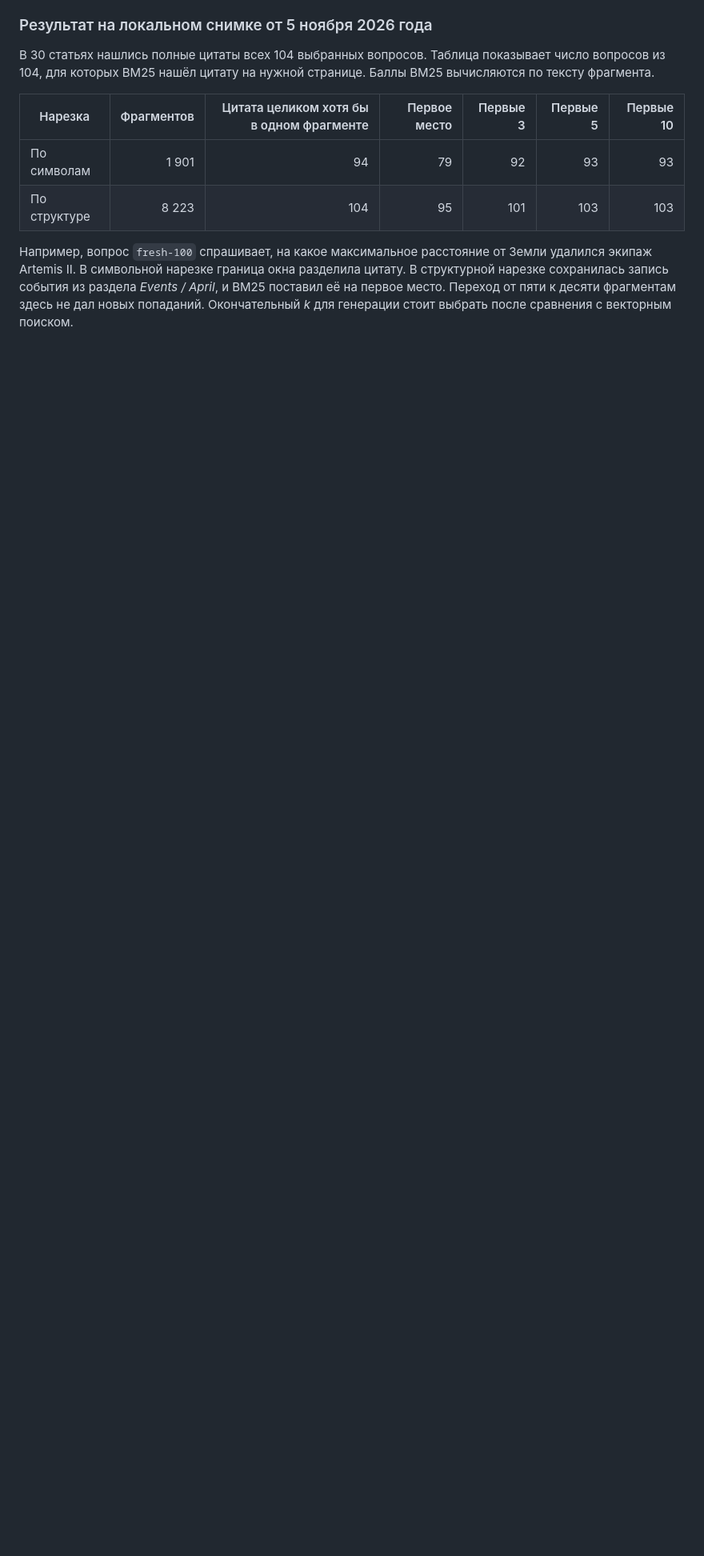
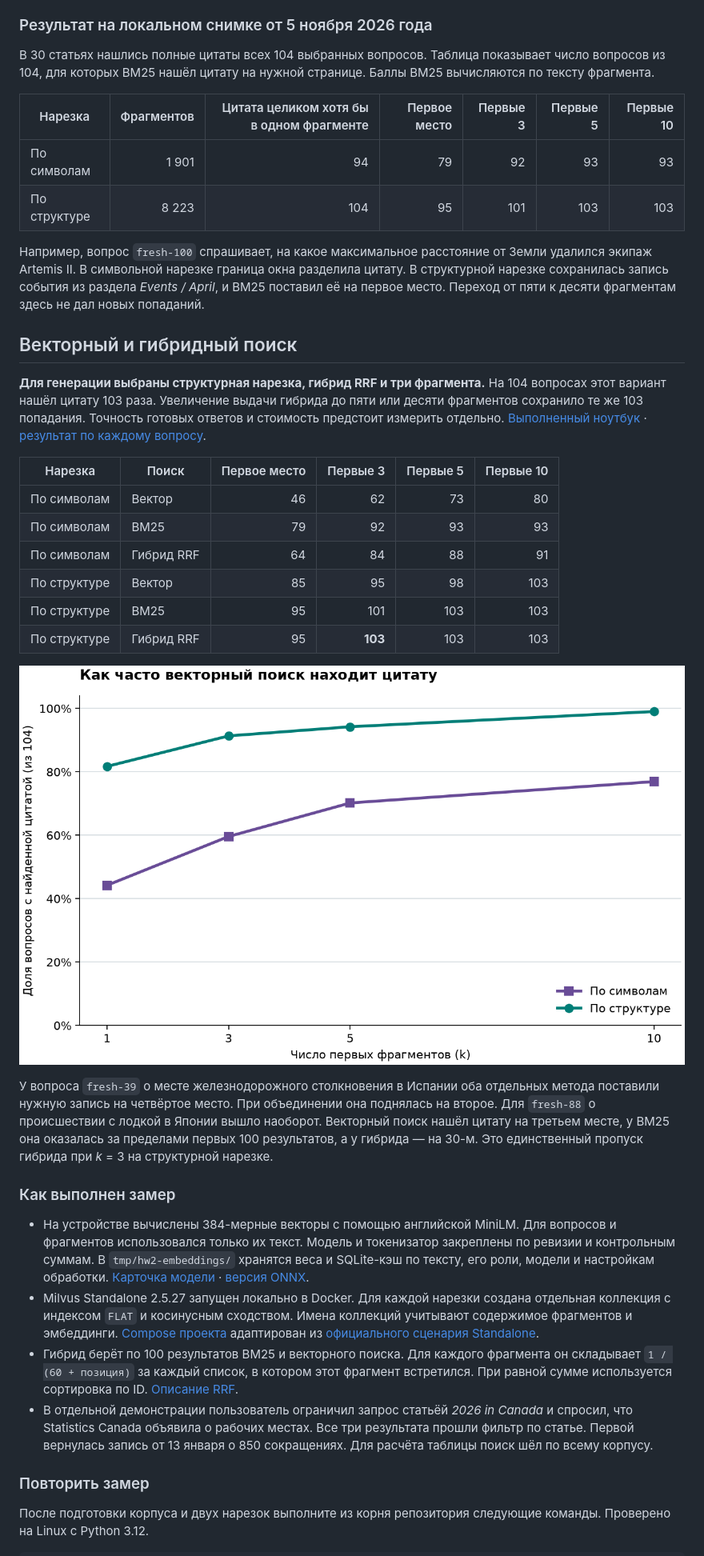
Before and after one commit to rylengim/models-comparison, a Markdown page: hw2/README.md, the part around one of its changes. Shown at 80% size. Drawn GitHub-style; pictures changed too: hw2/results/recall_at_k.png (added); blank space fills up the shorter version.

Commit message:
feat: measure local Milvus and hybrid retrieval for HW2

```diff
--- a/hw2/README.md
+++ b/hw2/README.md
@@ -39,4 +39,33 @@ python3 -m hw2.lexical_baseline
 | По символам | 1 901 | 94 | 79 | 92 | 93 | 93 |
 | По структуре | 8 223 | 104 | 95 | 101 | 103 | 103 |
 
-Например, вопрос `fresh-100` спрашивает, на какое максимальное расстояние от Земли удалился экипаж Artemis II. В символьной нарезке граница окна разделила цитату. В структурной нарезке сохранилась запись события из раздела *Events / April*, и BM25 поставил её на первое место. Переход от пяти к десяти фрагментам здесь не дал новых попаданий. Окончательный *k* для генерации стоит выбрать после сравнения с векторным поиском.
+Например, вопрос `fresh-100` спрашивает, на какое максимальное расстояние от Земли удалился экипаж Artemis II. В символьной нарезке граница окна разделила цитату. В структурной нарезке сохранилась запись события из раздела *Events / April*, и BM25 поставил её на первое место. Переход от пяти к десяти фрагментам здесь не дал новых попаданий.
+
+## Векторный и гибридный поиск
+
+**Для генерации выбраны структурная нарезка, гибрид RRF и три фрагмента.** На 104 вопросах этот вариант нашёл цитату 103 раза. Увеличение выдачи гибрида до пяти или десяти фрагментов сохранило те же 103 попадания. Точность готовых ответов и стоимость предстоит измерить отдельно. [Выполненный ноутбук](retrieval.ipynb) · [результат по каждому вопросу](results/retrieval.json).
+
+| Нарезка | Поиск | Первое место | Первые 3 | Первые 5 | Первые 10 |
+|---|---|---:|---:|---:|---:|
+| По символам | Вектор | 46 | 62 | 73 | 80 |
+| По символам | BM25 | 79 | 92 | 93 | 93 |
+| По символам | Гибрид RRF | 64 | 84 | 88 | 91 |
+| По структуре | Вектор | 85 | 95 | 98 | 103 |
+| По структуре | BM25 | 95 | 101 | 103 | 103 |
+| По структуре | Гибрид RRF | 95 | **103** | 103 | 103 |
+
+![Доля вопросов с полной цитатой в первых 1, 3, 5 и 10 результатах векторного поиска](results/recall_at_k.png)
+
+У вопроса `fresh-39` о месте железнодорожного столкновения в Испании оба отдельных метода поставили нужную запись на четвёртое место. При объединении она поднялась на второе. Для `fresh-88` о происшествии с лодкой в Японии вышло наоборот. Векторный поиск нашёл цитату на третьем месте, у BM25 она оказалась за пределами первых 100 результатов, а у гибрида — на 30-м. Это единственный пропуск гибрида при *k* = 3 на структурной нарезке.
+
+### Как выполнен замер
+
+- На устройстве вычислены 384-мерные векторы с помощью английской MiniLM. Для вопросов и фрагментов использовался только их текст. Модель и токенизатор закреплены по ревизии и контрольным суммам. В `tmp/hw2-embeddings/` хранятся веса и SQLite-кэш по тексту, его роли, модели и настройкам обработки. [Карточка модели](https://huggingface.co/sentence-transformers/all-MiniLM-L6-v2) · [версия ONNX](https://huggingface.co/Xenova/all-MiniLM-L6-v2/tree/751bff37182d3f1213fa05d7196b954e230abad9).
+- Milvus Standalone 2.5.27 запущен локально в Docker. Для каждой нарезки создана отдельная коллекция с индексом `FLAT` и косинусным сходством. Имена коллекций учитывают содержимое фрагментов и эмбеддинги. [Compose проекта](docker-compose.yml) адаптирован из [официального сценария Standalone](https://github.com/milvus-io/milvus/blob/v2.5.27/scripts/standalone_embed.sh).
+- Гибрид берёт по 100 результатов BM25 и векторного поиска. Для каждого фрагмента он складывает `1 / (60 + позиция)` за каждый список, в котором этот фрагмент встретился. При равной сумме используется сортировка по ID. [Описание RRF](https://milvus.io/docs/reranking.md).
+- В отдельной демонстрации пользователь ограничил запрос статьёй *2026 in Canada* и спросил, что Statistics Canada объявила о рабочих местах. Все три результата прошли фильтр по статье. Первой вернулась запись от 13 января о 850 сокращениях. Для расчёта таблицы поиск шёл по всему корпусу.
+
+### Повторить замер
+
+После подготовки корпуса и двух нарезок выполните из корня репозитория следующие команды. Проверено на Linux с Python 3.12.
+
```
Also changed, not shown: other parts of hw2/README.md (+13 -5 lines), 11 other files.
